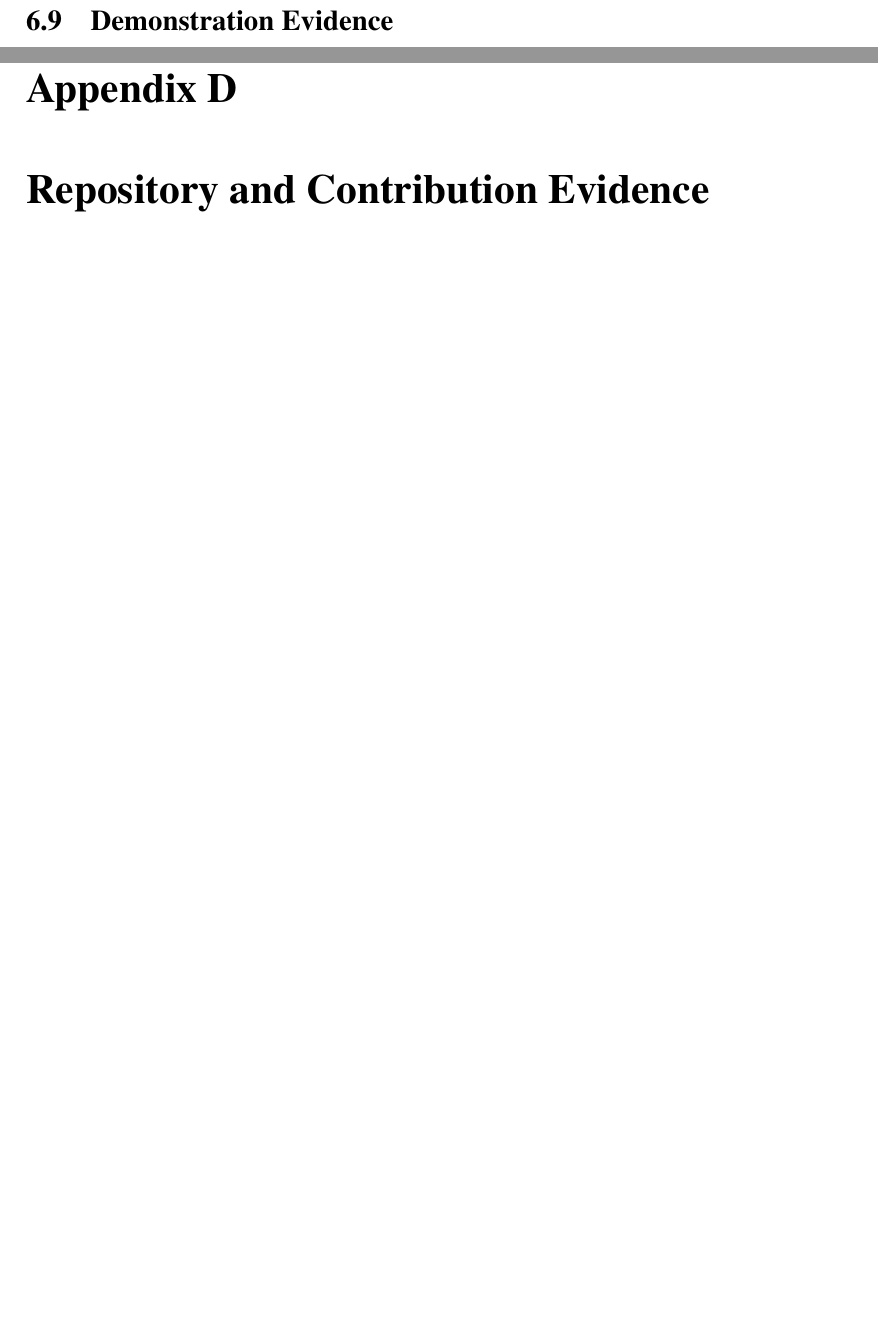
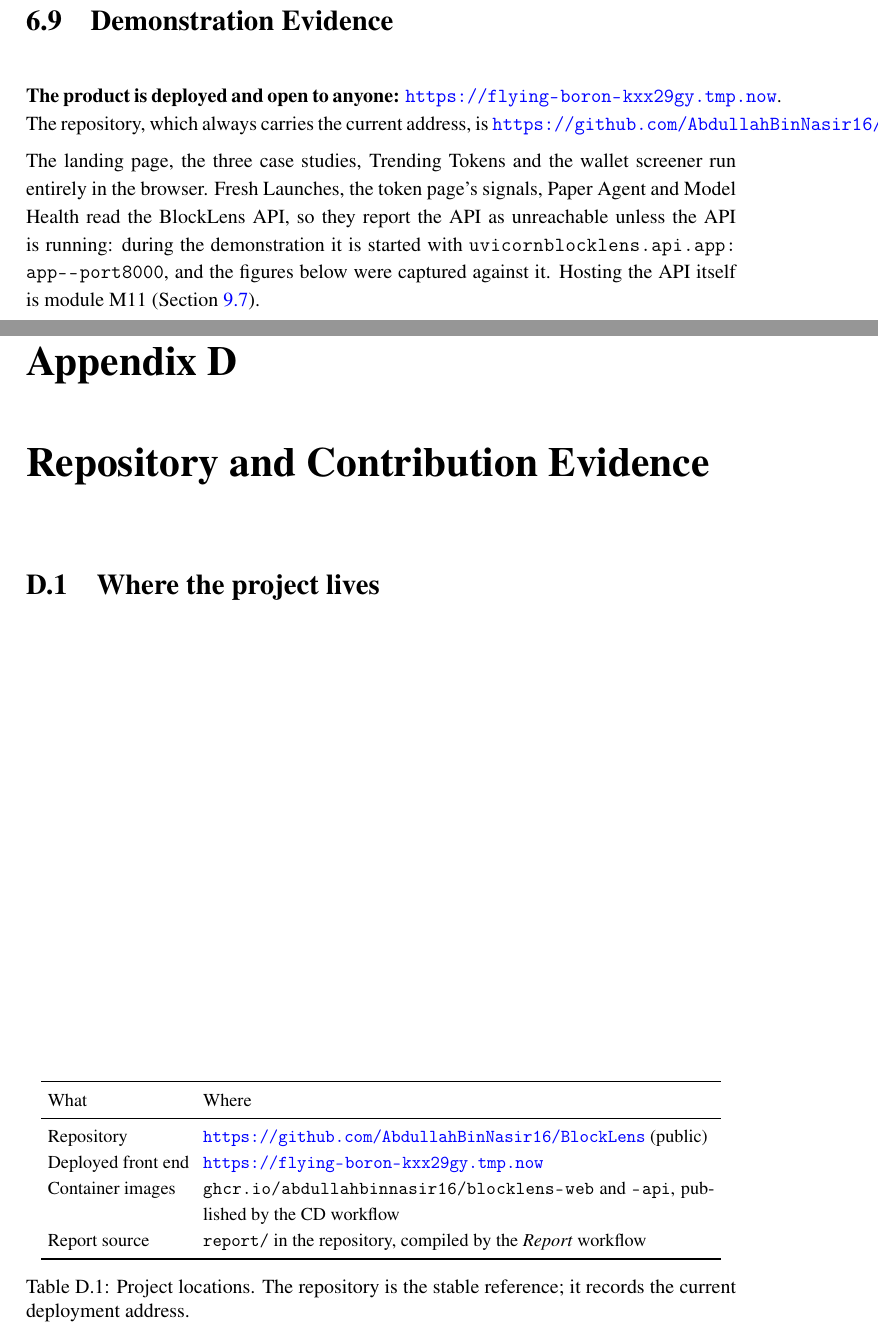
Before and after one commit to AbdullahBinNasir16/BlockLens, a LaTeX thesis (report/main.tex, which reads report/chapters/appendix_repository.tex, report/chapters/chapter6_iteration1.tex): two parts of pages 65 and 99 of 108 before the commit and two parts of pages 64 and 97 of 108 after it, joined at a grey line, cut so that both start at the same text, the shorter picture padded with empty space. Compiled offline with pdfLaTeX.

Commit message:
docs: publish the deployed front end's address in the README and the report
Co-Authored-By: Claude Opus 5 <noreply@anthropic.com>

```diff
--- a/report/chapters/appendix_repository.tex
+++ b/report/chapters/appendix_repository.tex
@@ -1,5 +1,21 @@
 \chapter{Repository and Contribution Evidence}
 \label{app:repo}
+\section{Where the project lives}
+\begin{table}[H]
+\centering\small
+\begin{tabular}{p{0.2\textwidth}p{0.72\textwidth}}
+\toprule
+What & Where\\
+\midrule
+Repository & \url{https://github.com/AbdullahBinNasir16/BlockLens} (public)\\
+Deployed front end & \url{https://flying-boron-kxx29gy.tmp.now}\\
+Container images & \code{ghcr.io/abdullahbinnasir16/blocklens-web} and \code{-api}, published by the CD workflow\\
+Report source & \code{report/} in the repository, compiled by the \emph{Report} workflow\\
+\bottomrule
+\end{tabular}
+\caption{Project locations. The repository is the stable reference; it records the current deployment address.}
+\end{table}
+
 \section{Pull requests}
 \begin{table}[H]
 \centering\small
--- a/report/chapters/chapter6_iteration1.tex
+++ b/report/chapters/chapter6_iteration1.tex
@@ -61,6 +61,11 @@ File & What it holds\\
 Python 3.12, FastAPI, uvicorn, SQLAlchemy 2, Alembic, PostgreSQL 16 with TimescaleDB, httpx, scikit-learn, numpy, scipy, networkx, shap, joblib, pytest, pytest-cov; TypeScript 5, React 18, React Router 6, Vite 5, vitest, Playwright; Docker, nginx, GitHub Actions, GHCR, Trivy, Dependabot; TinyTeX for this report.
 
 \section{Demonstration Evidence}
+\textbf{The product is deployed and open to anyone:} \url{https://flying-boron-kxx29gy.tmp.now}.
+The repository, which always carries the current address, is \url{https://github.com/AbdullahBinNasir16/BlockLens}.
+
+The landing page, the three case studies, Trending Tokens and the wallet screener run entirely in the browser. Fresh Launches, the token page's signals, Paper Agent and Model Health read the BlockLens API, so they report the API as unreachable unless the API is running: during the demonstration it is started with \code{uvicorn blocklens.api.app:app --port 8000}, and the figures below were captured against it. Hosting the API itself is module M11 (Section~\ref{sec:roadmap}).
+
 \begin{figure}[H]\centering\includegraphics[width=\textwidth]{figures/launches.png}\caption{Fresh Launches: every new Base pool scored at minute 5, with the validation record, the forward record, push status and the why-button.}\end{figure}
 \begin{figure}[H]\centering\includegraphics[width=\textwidth]{figures/token.png}\caption{The token page for a tracked launch: live market data, GoPlus flags, the two signals and the score's anatomy.}\end{figure}
 \begin{figure}[H]\centering\includegraphics[width=\textwidth]{figures/trending.png}\caption{Trending Tokens over live Base pools.}\end{figure}
```
Also changed, not shown: report/chapters/06_executive_summary.tex (+1 -1 lines), README.md.
